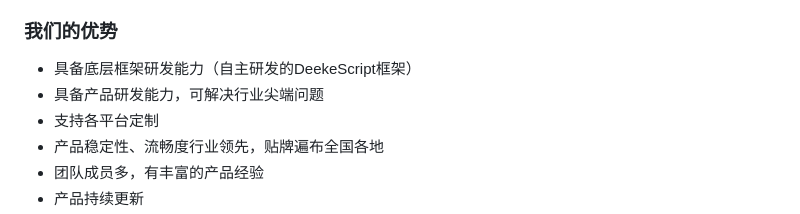
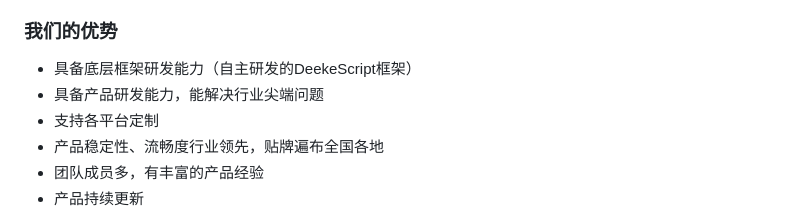
Before and after one commit to DeekeScript/ad-dke, a Markdown page: README.md, the part around the change. Drawn GitHub-style.

Commit message:
文档更新

```diff
--- a/README.md
+++ b/README.md
@@ -7,7 +7,7 @@
 
 ### 我们的优势
 - 具备底层框架研发能力（自主研发的DeekeScript框架）
-- 具备产品研发能力，可解决行业尖端问题
+- 具备产品研发能力，能解决行业尖端问题
 - 支持各平台定制
 - 产品稳定性、流畅度行业领先，贴牌遍布全国各地
 - 团队成员多，有丰富的产品经验
```
